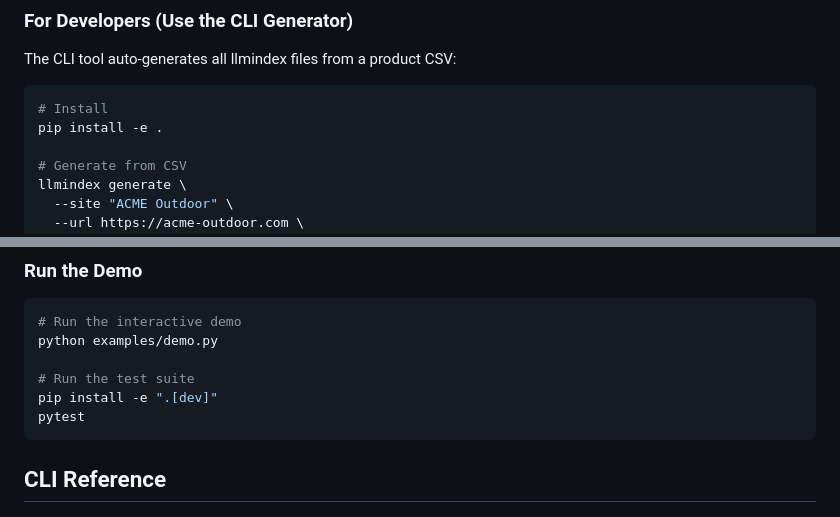
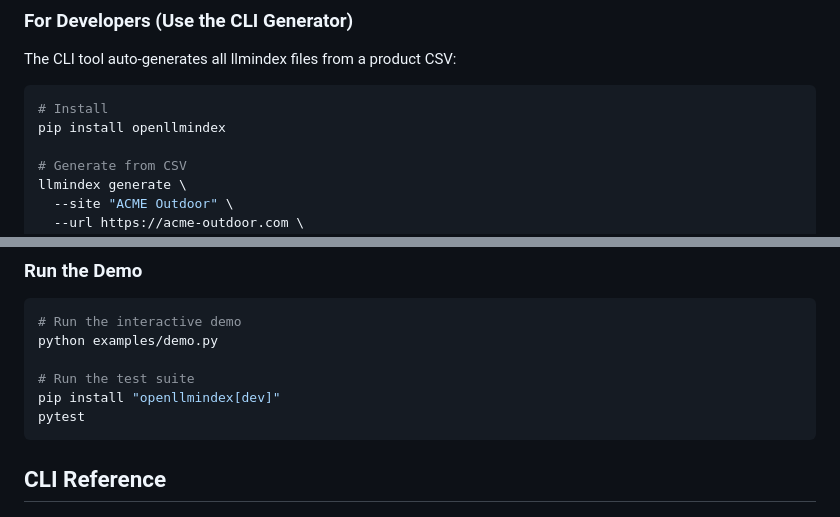
Before and after one commit to mci77777/openllmindex, a Markdown page: README.md, 2 parts joined by grey strips. Drawn GitHub-style.

````diff
--- a/README.md
+++ b/README.md
@@ -118,7 +120,7 @@ The CLI tool auto-generates all llmindex files from a product CSV:
 
 ```bash
 # Install
-pip install -e .
+pip install openllmindex
 
 # Generate from CSV
 llmindex generate \
@@ -151,7 +153,7 @@ dist/
 python examples/demo.py
 
 # Run the test suite
-pip install -e ".[dev]"
+pip install "openllmindex[dev]"
 pytest
 ```
 
````
Also changed, not shown: other parts of README.md (+12 -10 lines).
